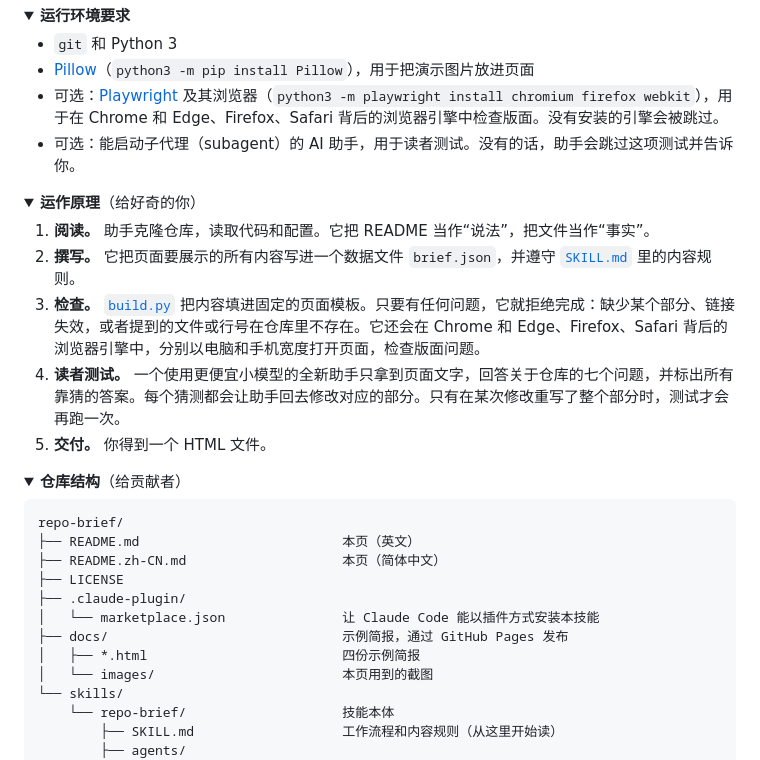
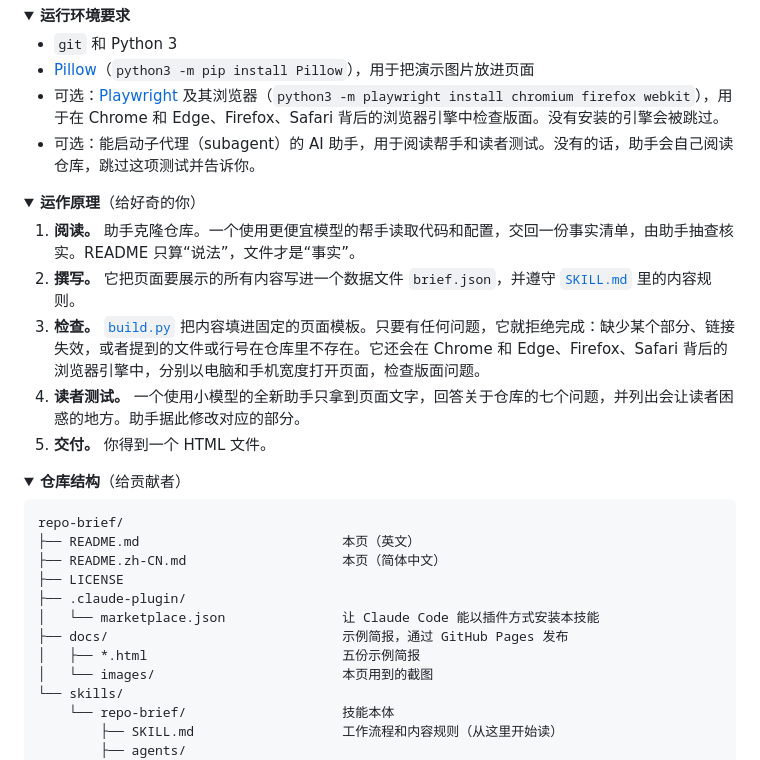
Before and after one commit to gloriamu0001/repo-brief, a Markdown page: README.zh-CN.md, the part around one of its changes. Rendered like a GitHub page; folded sections open.

```diff
--- a/README.zh-CN.md
+++ b/README.zh-CN.md
@@ -134,17 +123,17 @@ npx skills add gloriamu0001/repo-brief -g --agent claude-code
 - `git` 和 Python 3
 - [Pillow](https://pypi.org/project/Pillow/)（`python3 -m pip install Pillow`），用于把演示图片放进页面
 - 可选：[Playwright](https://playwright.dev/python/) 及其浏览器（`python3 -m playwright install chromium firefox webkit`），用于在 Chrome 和 Edge、Firefox、Safari 背后的浏览器引擎中检查版面。没有安装的引擎会被跳过。
-- 可选：能启动子代理（subagent）的 AI 助手，用于读者测试。没有的话，助手会跳过这项测试并告诉你。
+- 可选：能启动子代理（subagent）的 AI 助手，用于阅读帮手和读者测试。没有的话，助手会自己阅读仓库，跳过这项测试并告诉你。
 
 </details>
 
 <details>
 <summary><b>运作原理</b>（给好奇的你）</summary>
 
-1. **阅读。** 助手克隆仓库，读取代码和配置。它把 README 当作“说法”，把文件当作“事实”。
+1. **阅读。** 助手克隆仓库。一个使用更便宜模型的帮手读取代码和配置，交回一份事实清单，由助手抽查核实。README 只算“说法”，文件才是“事实”。
 2. **撰写。** 它把页面要展示的所有内容写进一个数据文件 `brief.json`，并遵守 [`SKILL.md`](skills/repo-brief/SKILL.md) 里的内容规则。
 3. **检查。** [`build.py`](skills/repo-brief/scripts/build.py) 把内容填进固定的页面模板。只要有任何问题，它就拒绝完成：缺少某个部分、链接失效，或者提到的文件或行号在仓库里不存在。它还会在 Chrome 和 Edge、Firefox、Safari 背后的浏览器引擎中，分别以电脑和手机宽度打开页面，检查版面问题。
-4. **读者测试。** 一个使用更便宜小模型的全新助手只拿到页面文字，回答关于仓库的七个问题，并标出所有靠猜的答案。每个猜测都会让助手回去修改对应的部分。只有在某次修改重写了整个部分时，测试才会再跑一次。
+4. **读者测试。** 一个使用小模型的全新助手只拿到页面文字，回答关于仓库的七个问题，并列出会让读者困惑的地方。助手据此修改对应的部分。
 5. **交付。** 你得到一个 HTML 文件。
 
 </details>
@@ -160,7 +149,7 @@ repo-brief/
 ├── .claude-plugin/
 │   └── marketplace.json               让 Claude Code 能以插件方式安装本技能
 ├── docs/                              示例简报，通过 GitHub Pages 发布
-│   ├── *.html                         四份示例简报
+│   ├── *.html                         五份示例简报
 │   └── images/                        本页用到的截图
 └── skills/
     └── repo-brief/                    技能本体
```
Also changed, not shown: other parts of README.zh-CN.md (+3 -14 lines), README.md (+7 -18 lines), skills/repo-brief/SKILL.md (+4 -4 lines), docs/images/pstack.png, docs/images/rea.png, 7 other files.
